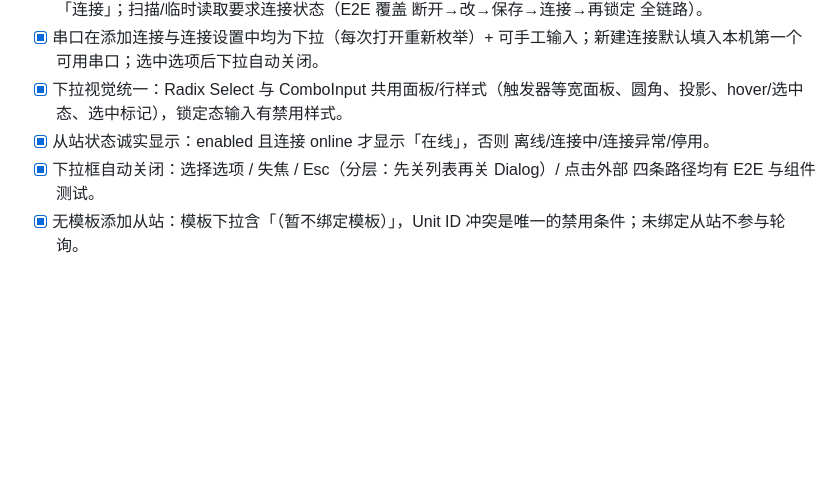
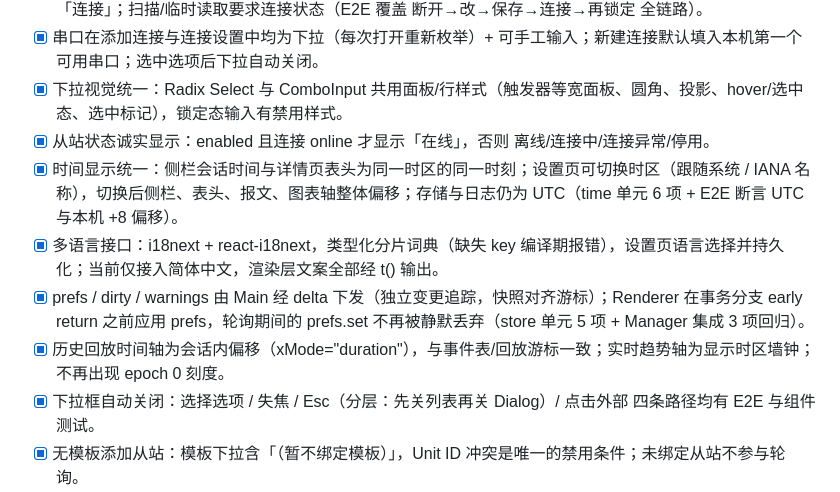
Before and after one commit to loogg/modbus-debugger, a Markdown page: docs/acceptance.md, the part around one of its changes. Rendered like a GitHub page; blank space fills up the shorter version.

```diff
--- a/docs/acceptance.md
+++ b/docs/acceptance.md
@@ -107,6 +107,10 @@
 - [x] 串口在添加连接与连接设置中均为下拉（每次打开重新枚举）+ 可手工输入；新建连接默认填入本机第一个可用串口；选中选项后下拉自动关闭。
 - [x] 下拉视觉统一：Radix Select 与 ComboInput 共用面板/行样式（触发器等宽面板、圆角、投影、hover/选中态、选中标记），锁定态输入有禁用样式。
 - [x] 从站状态诚实显示：enabled 且连接 online 才显示「在线」，否则 离线/连接中/连接异常/停用。
+- [x] 时间显示统一：侧栏会话时间与详情页表头为同一时区的同一时刻；设置页可切换时区（跟随系统 / IANA 名称），切换后侧栏、表头、报文、图表轴整体偏移；存储与日志仍为 UTC（time 单元 6 项 + E2E 断言 UTC 与本机 +8 偏移）。
+- [x] 多语言接口：i18next + react-i18next，类型化分片词典（缺失 key 编译期报错），设置页语言选择并持久化；当前仅接入简体中文，渲染层文案全部经 t() 输出。
+- [x]  prefs / dirty / warnings 由 Main 经 delta 下发（独立变更追踪，快照对齐游标）；Renderer 在事务分支 early return 之前应用 prefs，轮询期间的 prefs.set 不再被静默丢弃（store 单元 5 项 + Manager 集成 3 项回归）。
+- [x]  历史回放时间轴为会话内偏移（xMode="duration"），与事件表/回放游标一致；实时趋势轴为显示时区墙钟；不再出现 epoch 0 刻度。
 - [x] 下拉框自动关闭：选择选项 / 失焦 / Esc（分层：先关列表再关 Dialog）/ 点击外部 四条路径均有 E2E 与组件测试。
 - [x] 无模板添加从站：模板下拉含「（暂不绑定模板）」，Unit ID 冲突是唯一的禁用条件；未绑定从站不参与轮询。
 - [x] 扫描 / 临时读取 / 保存为数据块入口（app.e2e.ts）。
```
Also changed, not shown: other parts of docs/acceptance.md (+12 -2 lines), docs/architecture.md (+9 -0 lines).
